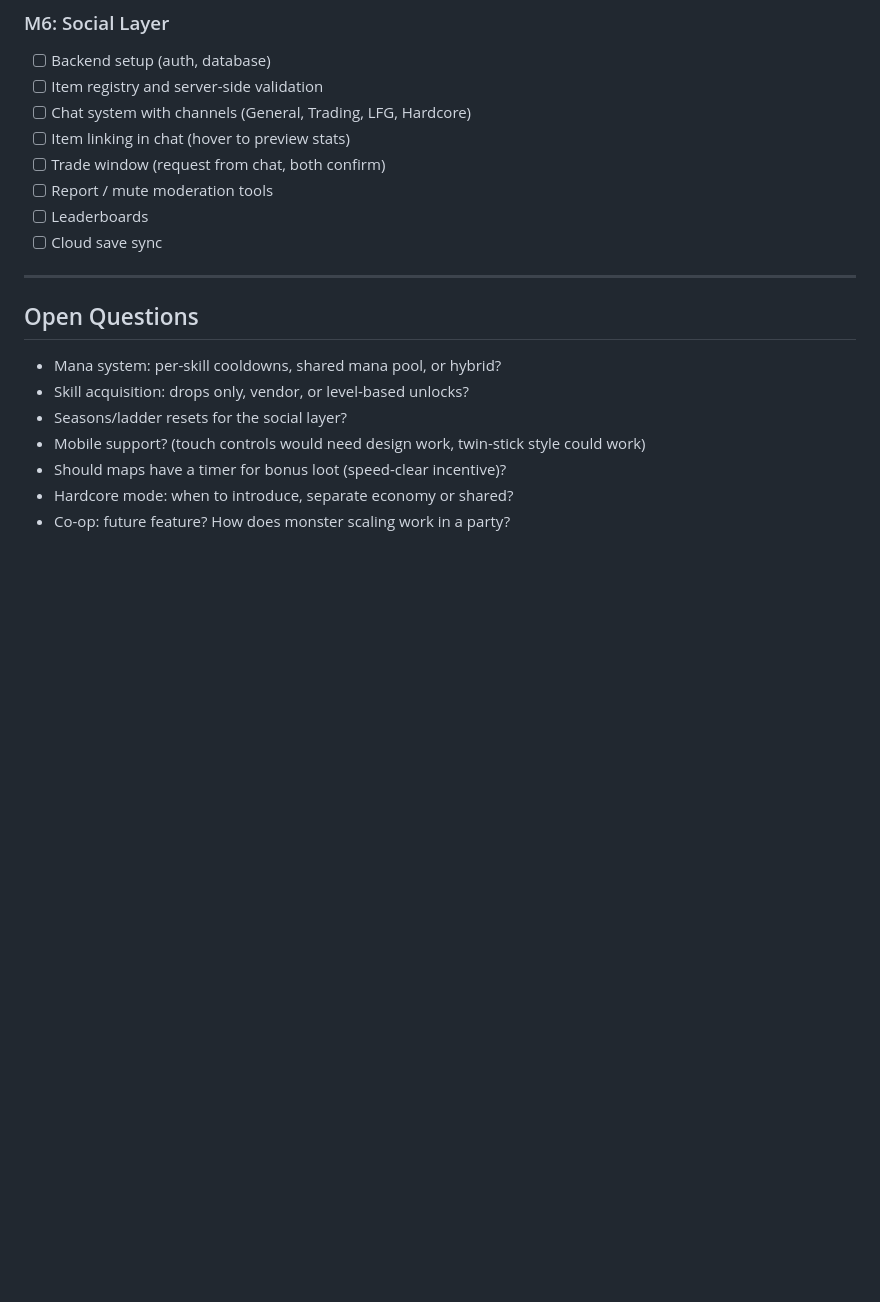
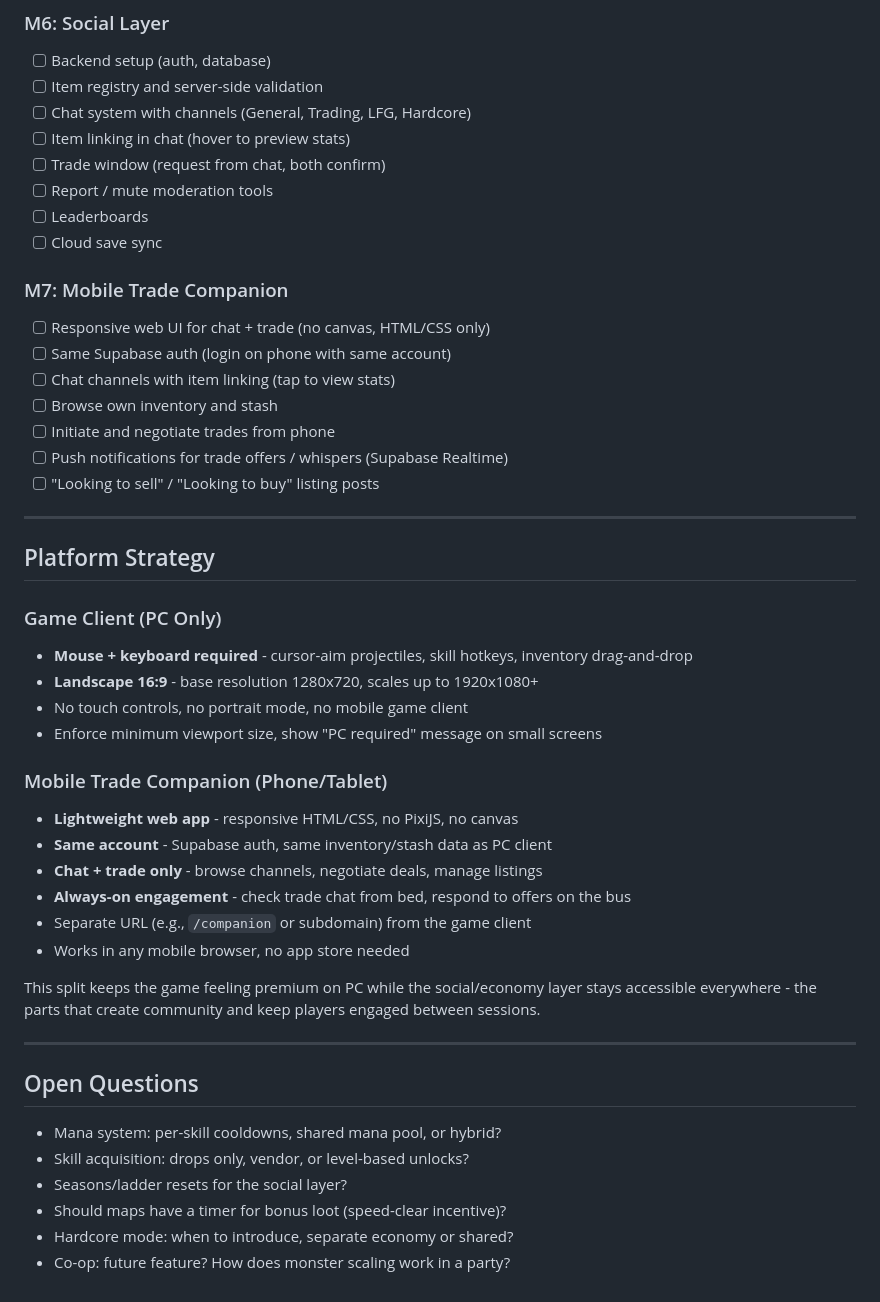
Before and after one commit to GGPrompts/pixeloot, a Markdown page: GDD.md, the part around the change. GitHub-like rendering; blank space fills up the shorter version.

Commit message:
Add M7 Mobile Trade Companion + Platform Strategy section
PC-only game client (mouse+keyboard, 16:9 landscape).
Mobile trade companion: responsive web UI for chat, trade negotiation,
inventory browsing, push notifications. Same Supabase auth.
Keeps players engaged between PC sessions.

Co-Authored-By: Claude Opus 4.6 <noreply@anthropic.com>

```diff
--- a/GDD.md
+++ b/GDD.md
@@ -613,13 +613,41 @@ src/
 - [ ] Leaderboards
 - [ ] Cloud save sync
 
+### M7: Mobile Trade Companion
+- [ ] Responsive web UI for chat + trade (no canvas, HTML/CSS only)
+- [ ] Same Supabase auth (login on phone with same account)
+- [ ] Chat channels with item linking (tap to view stats)
+- [ ] Browse own inventory and stash
+- [ ] Initiate and negotiate trades from phone
+- [ ] Push notifications for trade offers / whispers (Supabase Realtime)
+- [ ] "Looking to sell" / "Looking to buy" listing posts
+
+---
+
+## Platform Strategy
+
+### Game Client (PC Only)
+- **Mouse + keyboard required** - cursor-aim projectiles, skill hotkeys, inventory drag-and-drop
+- **Landscape 16:9** - base resolution 1280x720, scales up to 1920x1080+
+- No touch controls, no portrait mode, no mobile game client
+- Enforce minimum viewport size, show "PC required" message on small screens
+
+### Mobile Trade Companion (Phone/Tablet)
+- **Lightweight web app** - responsive HTML/CSS, no PixiJS, no canvas
+- **Same account** - Supabase auth, same inventory/stash data as PC client
+- **Chat + trade only** - browse channels, negotiate deals, manage listings
+- **Always-on engagement** - check trade chat from bed, respond to offers on the bus
+- Separate URL (e.g., `/companion` or subdomain) from the game client
+- Works in any mobile browser, no app store needed
+
+This split keeps the game feeling premium on PC while the social/economy layer stays accessible everywhere - the parts that create community and keep players engaged between sessions.
+
 ---
 
 ## Open Questions
 - Mana system: per-skill cooldowns, shared mana pool, or hybrid?
 - Skill acquisition: drops only, vendor, or level-based unlocks?
 - Seasons/ladder resets for the social layer?
-- Mobile support? (touch controls would need design work, twin-stick style could work)
 - Should maps have a timer for bonus loot (speed-clear incentive)?
 - Hardcore mode: when to introduce, separate economy or shared?
 - Co-op: future feature? How does monster scaling work in a party?
```
